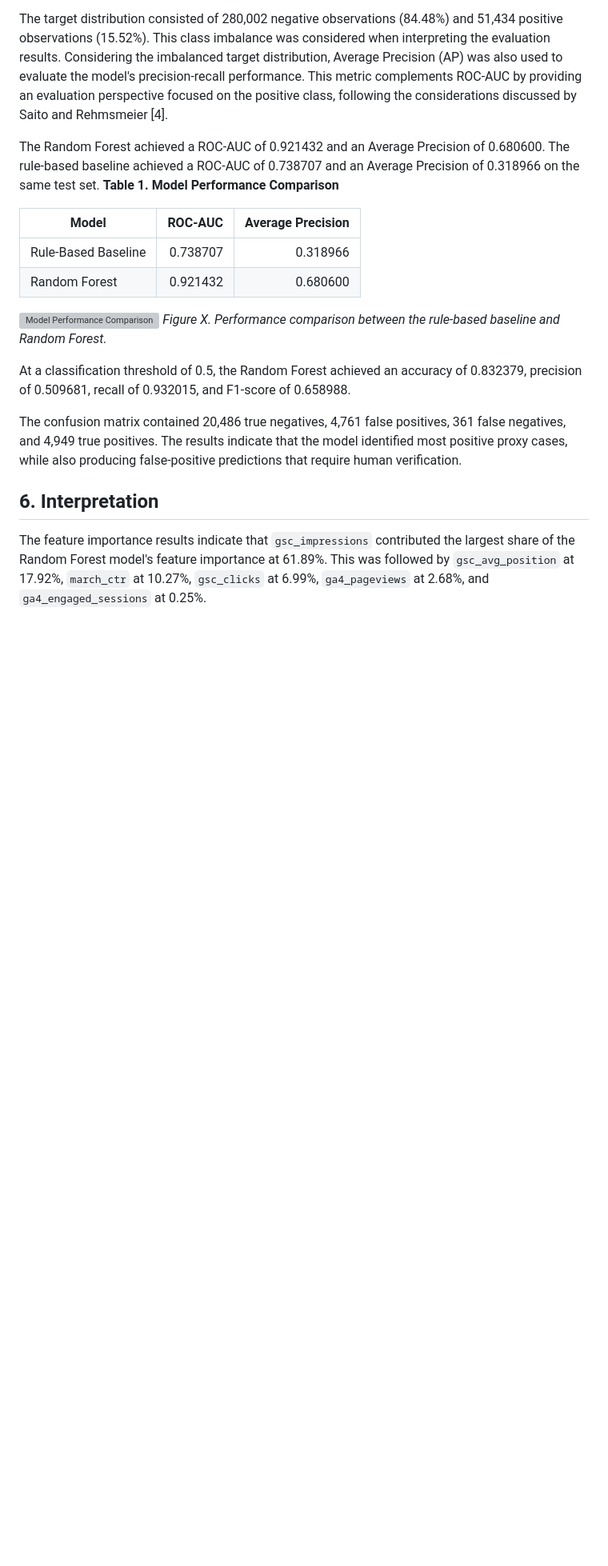
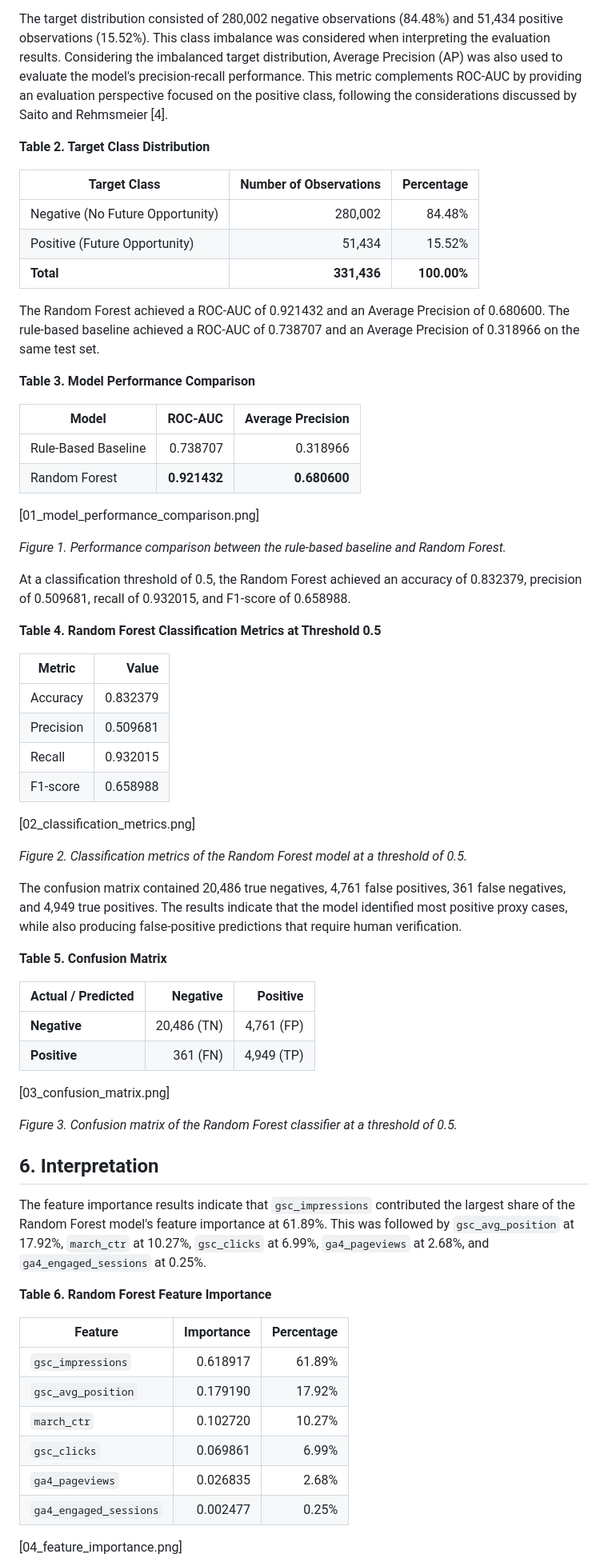
Before and after one commit to shefiramarizcha62-sudo/flyrank-ml-portfolio, a Markdown page: work/capstone_report.md, the part around one of its changes. Shown at 80% size. Rendered like a GitHub page; blank space fills up the shorter version; grey boxes are pictures that could not be loaded.

```diff
--- a/work/capstone_report.md
+++ b/work/capstone_report.md
@@ -78,21 +93,69 @@ The training set contained 300,879 observations from 44 clients, while the test
 
 The target distribution consisted of 280,002 negative observations (84.48%) and 51,434 positive observations (15.52%). This class imbalance was considered when interpreting the evaluation results. Considering the imbalanced target distribution, Average Precision (AP) was also used to evaluate the model's precision-recall performance. This metric complements ROC-AUC by providing an evaluation perspective focused on the positive class, following the considerations discussed by Saito and Rehmsmeier [4].
 
+**Table 2. Target Class Distribution**
+
+| Target Class | Number of Observations | Percentage |
+|---|---:|---:|
+| Negative (No Future Opportunity) | 280,002 | 84.48% |
+| Positive (Future Opportunity) | 51,434 | 15.52% |
+| **Total** | **331,436** | **100.00%** |
+
 The Random Forest achieved a ROC-AUC of 0.921432 and an Average Precision of 0.680600. The rule-based baseline achieved a ROC-AUC of 0.738707 and an Average Precision of 0.318966 on the same test set.
-**Table 1. Model Performance Comparison**
+
+**Table 3. Model Performance Comparison**
 
 | Model | ROC-AUC | Average Precision |
 |---|---:|---:|
 | Rule-Based Baseline | 0.738707 | 0.318966 |
-| Random Forest | 0.921432 | 0.680600 |
+| Random Forest | **0.921432** | **0.680600** |
 
-![Model Performance Comparison](outputs/paper_figures/01_model_performance_comparison.png)
-*Figure X. Performance comparison between the rule-based baseline and Random Forest.*
+[01_model_performance_comparison.png]
+
+*Figure 1. Performance comparison between the rule-based baseline and Random Forest.*
 
 At a classification threshold of 0.5, the Random Forest achieved an accuracy of 0.832379, precision of 0.509681, recall of 0.932015, and F1-score of 0.658988.
 
+**Table 4. Random Forest Classification Metrics at Threshold 0.5**
+
+| Metric | Value |
+|---|---:|
+| Accuracy | 0.832379 |
+| Precision | 0.509681 |
+| Recall | 0.932015 |
+| F1-score | 0.658988 |
+
+[02_classification_metrics.png]
+
+*Figure 2. Classification metrics of the Random Forest model at a threshold of 0.5.*
+
 The confusion matrix contained 20,486 true negatives, 4,761 false positives, 361 false negatives, and 4,949 true positives. The results indicate that the model identified most positive proxy cases, while also producing false-positive predictions that require human verification.
+
+**Table 5. Confusion Matrix**
+
+| Actual / Predicted | Negative | Positive |
+|---|---:|---:|
+| **Negative** | 20,486 (TN) | 4,761 (FP) |
+| **Positive** | 361 (FN) | 4,949 (TP) |
+
+[03_confusion_matrix.png]
+
+*Figure 3. Confusion matrix of the Random Forest classifier at a threshold of 0.5.*
 
 ## 6. Interpretation
 
 The feature importance results indicate that `gsc_impressions` contributed the largest share of the Random Forest model's feature importance at 61.89%. This was followed by `gsc_avg_position` at 17.92%, `march_ctr` at 10.27%, `gsc_clicks` at 6.99%, `ga4_pageviews` at 2.68%, and `ga4_engaged_sessions` at 0.25%.
+
+**Table 6. Random Forest Feature Importance**
+
+| Feature | Importance | Percentage |
+|---|---:|---:|
+| `gsc_impressions` | 0.618917 | 61.89% |
+| `gsc_avg_position` | 0.179190 | 17.92% |
+| `march_ctr` | 0.102720 | 10.27% |
+| `gsc_clicks` | 0.069861 | 6.99% |
+| `ga4_pageviews` | 0.026835 | 2.68% |
+| `ga4_engaged_sessions` | 0.002477 | 0.25% |
+
+[04_feature_importance.png]
+
```
Also changed, not shown: other parts of work/capstone_report.md (+45 -3 lines).
